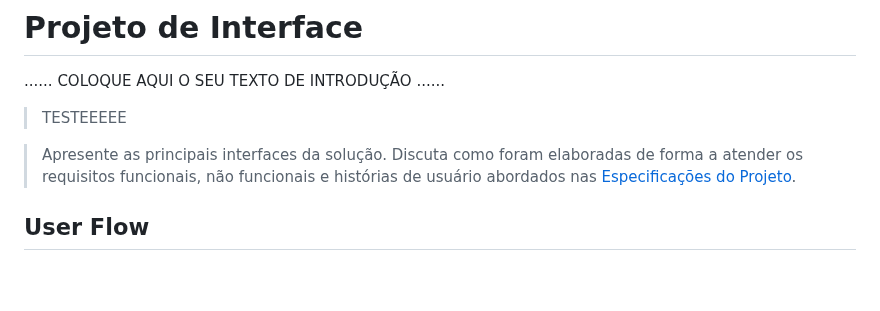
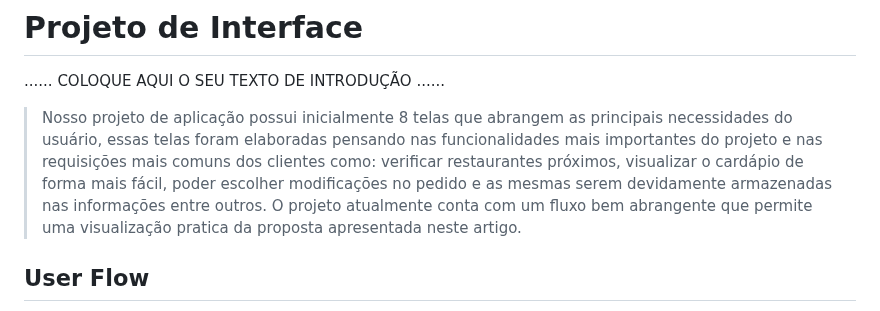
Before and after one commit to ICEI-PUC-Minas-PMGCC-TI/FeedMe, a Markdown page: docs/relatorio/Relatorio Tecnico - TEMPLATE.md, the part around one of its changes. Rendered like a GitHub page; blank space fills up the shorter version.

```diff
--- a/docs/relatorio/Relatorio Tecnico - TEMPLATE.md
+++ b/docs/relatorio/Relatorio Tecnico - TEMPLATE.md
@@ -292,16 +292,7 @@ O projeto está restrito pelos itens apresentados na tabela a seguir.
 
 ......  COLOQUE AQUI O SEU TEXTO DE INTRODUÇÃO ......
 
->  TESTEEEEE
-
-
-
-
-
-> Apresente as principais interfaces da solução. Discuta como
-> foram elaboradas de forma a atender os requisitos funcionais, não
-> funcionais e histórias de usuário abordados nas [Especificações do
-> Projeto](#especificações-do-projeto).
+>  Nosso projeto de aplicação possui inicialmente 8 telas que abrangem as principais necessidades do usuário, essas telas foram elaboradas pensando nas funcionalidades mais importantes do projeto e nas requisições mais comuns dos clientes como: verificar restaurantes próximos, visualizar o cardápio de forma mais fácil, poder escolher modificações no pedido e as mesmas serem devidamente armazenadas nas informações entre outros. O projeto atualmente conta com um fluxo bem abrangente que permite uma visualização pratica da proposta apresentada neste artigo.
 
 ## User Flow
 
```
Also changed, not shown: other parts of docs/relatorio/Relatorio Tecnico - TEMPLATE.md (+1 -1 lines).
